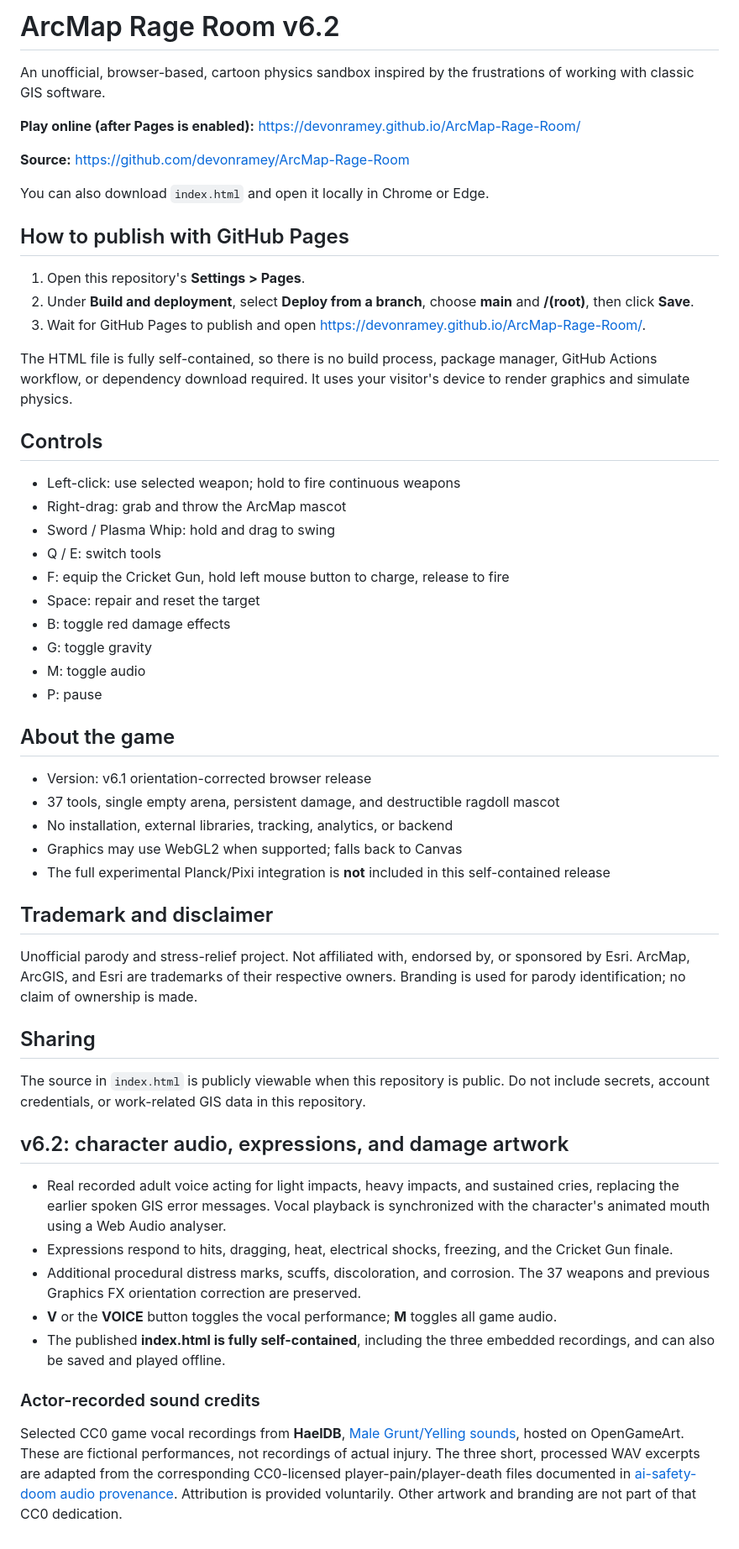
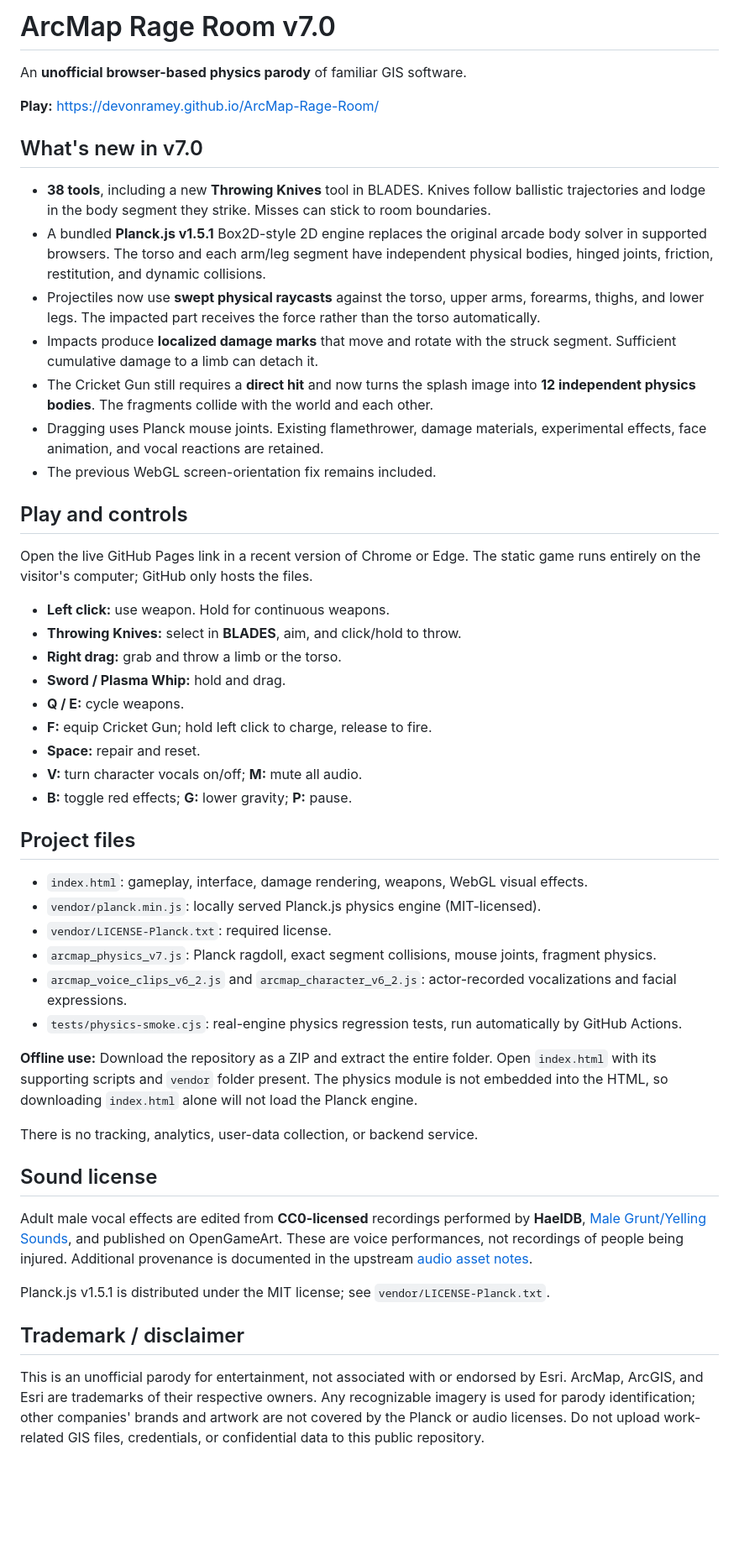
Before and after one commit to devonramey/ArcMap-Rage-Room, a Markdown page: README.md, the part around the change. Shown at 84% size. Drawn GitHub-style; blank space fills up the shorter version.

Commit message:
Document v7 throwing knives, real Planck physics and offline distribution

```diff
--- a/README.md
+++ b/README.md
@@ -1,58 +1,52 @@
-# ArcMap Rage Room v6.2
+# ArcMap Rage Room v7.0
 
-An unofficial, browser-based, cartoon physics sandbox inspired by the frustrations of working with classic GIS software.
+An **unofficial browser-based physics parody** of familiar GIS software.
 
-**Play online (after Pages is enabled):** https://devonramey.github.io/ArcMap-Rage-Room/
+**Play:** https://devonramey.github.io/ArcMap-Rage-Room/
 
-**Source:** https://github.com/devonramey/ArcMap-Rage-Room
+## What's new in v7.0
 
-You can also download `index.html` and open it locally in Chrome or Edge.
+- **38 tools**, including a new **Throwing Knives** tool in BLADES. Knives follow ballistic trajectories and lodge in the body segment they strike. Misses can stick to room boundaries.
+- A bundled **Planck.js v1.5.1** Box2D-style 2D engine replaces the original arcade body solver in supported browsers. The torso and each arm/leg segment have independent physical bodies, hinged joints, friction, restitution, and dynamic collisions.
+- Projectiles now use **swept physical raycasts** against the torso, upper arms, forearms, thighs, and lower legs. The impacted part receives the force rather than the torso automatically.
+- Impacts produce **localized damage marks** that move and rotate with the struck segment. Sufficient cumulative damage to a limb can detach it.
+- The Cricket Gun still requires a **direct hit** and now turns the splash image into **12 independent physics bodies**. The fragments collide with the world and each other.
+- Dragging uses Planck mouse joints. Existing flamethrower, damage materials, experimental effects, face animation, and vocal reactions are retained.
+- The previous WebGL screen-orientation fix remains included.
 
-## How to publish with GitHub Pages
+## Play and controls
 
-1. Open this repository's **Settings > Pages**.
-2. Under **Build and deployment**, select **Deploy from a branch**, choose **main** and **/(root)**, then click **Save**.
-3. Wait for GitHub Pages to publish and open https://devonramey.github.io/ArcMap-Rage-Room/.
+Open the live GitHub Pages link in a recent version of Chrome or Edge. The static game runs entirely on the visitor's computer; GitHub only hosts the files.
 
-The HTML file is fully self-contained, so there is no build process, package manager, GitHub Actions workflow, or dependency download required. It uses your visitor's device to render graphics and simulate physics.
+- **Left click:** use weapon. Hold for continuous weapons.
+- **Throwing Knives:** select in **BLADES**, aim, and click/hold to throw.
+- **Right drag:** grab and throw a limb or the torso.
+- **Sword / Plasma Whip:** hold and drag.
+- **Q / E:** cycle weapons.
+- **F:** equip Cricket Gun; hold left click to charge, release to fire.
+- **Space:** repair and reset.
+- **V:** turn character vocals on/off; **M:** mute all audio.
+- **B:** toggle red effects; **G:** lower gravity; **P:** pause.
 
-## Controls
+## Project files
 
-- Left-click: use selected weapon; hold to fire continuous weapons
-- Right-drag: grab and throw the ArcMap mascot
-- Sword / Plasma Whip: hold and drag to swing
-- Q / E: switch tools
-- F: equip the Cricket Gun, hold left mouse button to charge, release to fire
-- Space: repair and reset the target
-- B: toggle red damage effects
-- G: toggle gravity
-- M: toggle audio
-- P: pause
+- `index.html`: gameplay, interface, damage rendering, weapons, WebGL visual effects.
+- `vendor/planck.min.js`: locally served Planck.js physics engine (MIT-licensed).
+- `vendor/LICENSE-Planck.txt`: required license.
+- `arcmap_physics_v7.js`: Planck ragdoll, exact segment collisions, mouse joints, fragment physics.
+- `arcmap_voice_clips_v6_2.js` and `arcmap_character_v6_2.js`: actor-recorded vocalizations and facial expressions.
+- `tests/physics-smoke.cjs`: real-engine physics regression tests, run automatically by GitHub Actions.
 
-## About the game
+**Offline use:** Download the repository as a ZIP and extract the entire folder. Open `index.html` with its supporting scripts and `vendor` folder present. The physics module is not embedded into the HTML, so downloading `index.html` alone will not load the Planck engine.
 
-- Version: v6.1 orientation-corrected browser release
-- 37 tools, single empty arena, persistent damage, and destructible ragdoll mascot
-- No installation, external libraries, tracking, analytics, or backend
-- Graphics may use WebGL2 when supported; falls back to Canvas
-- The full experimental Planck/Pixi integration is **not** included in this self-contained release
+There is no tracking, analytics, user-data collection, or backend service.
 
-## Trademark and disclaimer
+## Sound license
 
-Unofficial parody and stress-relief project. Not affiliated with, endorsed by, or sponsored by Esri. ArcMap, ArcGIS, and Esri are trademarks of their respective owners. Branding is used for parody identification; no claim of ownership is made.
+Adult male vocal effects are edited from **CC0-licensed** recordings performed by **HaelDB**, [Male Grunt/Yelling Sounds](https://opengameart.org/content/male-gruntyelling-sounds), and published on OpenGameArt. These are voice performances, not recordings of people being injured. Additional provenance is documented in the upstream [audio asset notes](https://github.com/transitive-bullshit/ai-safety-doom/blob/main/public/game/audio/README.md).
 
-## Sharing
+Planck.js v1.5.1 is distributed under the MIT license; see `vendor/LICENSE-Planck.txt`.
 
-The source in `index.html` is publicly viewable when this repository is public. Do not include secrets, account credentials, or work-related GIS data in this repository.
+## Trademark / disclaimer
 
-## v6.2: character audio, expressions, and damage artwork
-
-- Real recorded adult voice acting for light impacts, heavy impacts, and sustained cries, replacing the earlier spoken GIS error messages. Vocal playback is synchronized with the character's animated mouth using a Web Audio analyser.
-- Expressions respond to hits, dragging, heat, electrical shocks, freezing, and the Cricket Gun finale.
-- Additional procedural distress marks, scuffs, discoloration, and corrosion. The 37 weapons and previous Graphics FX orientation correction are preserved.
-- **V** or the **VOICE** button toggles the vocal performance; **M** toggles all game audio.
-- The published **index.html is fully self-contained**, including the three embedded recordings, and can also be saved and played offline.
-
-### Actor-recorded sound credits
-
-Selected CC0 game vocal recordings from **HaelDB**, [Male Grunt/Yelling sounds](https://opengameart.org/content/male-gruntyelling-sounds), hosted on OpenGameArt. These are fictional performances, not recordings of actual injury. The three short, processed WAV excerpts are adapted from the corresponding CC0-licensed player-pain/player-death files documented in [ai-safety-doom audio provenance](https://github.com/transitive-bullshit/ai-safety-doom/blob/main/public/game/audio/README.md). Attribution is provided voluntarily. Other artwork and branding are not part of that CC0 dedication.
+This is an unofficial parody for entertainment, not associated with or endorsed by Esri. ArcMap, ArcGIS, and Esri are trademarks of their respective owners. Any recognizable imagery is used for parody identification; other companies' brands and artwork are not covered by the Planck or audio licenses. Do not upload work-related GIS files, credentials, or confidential data to this public repository.
```
